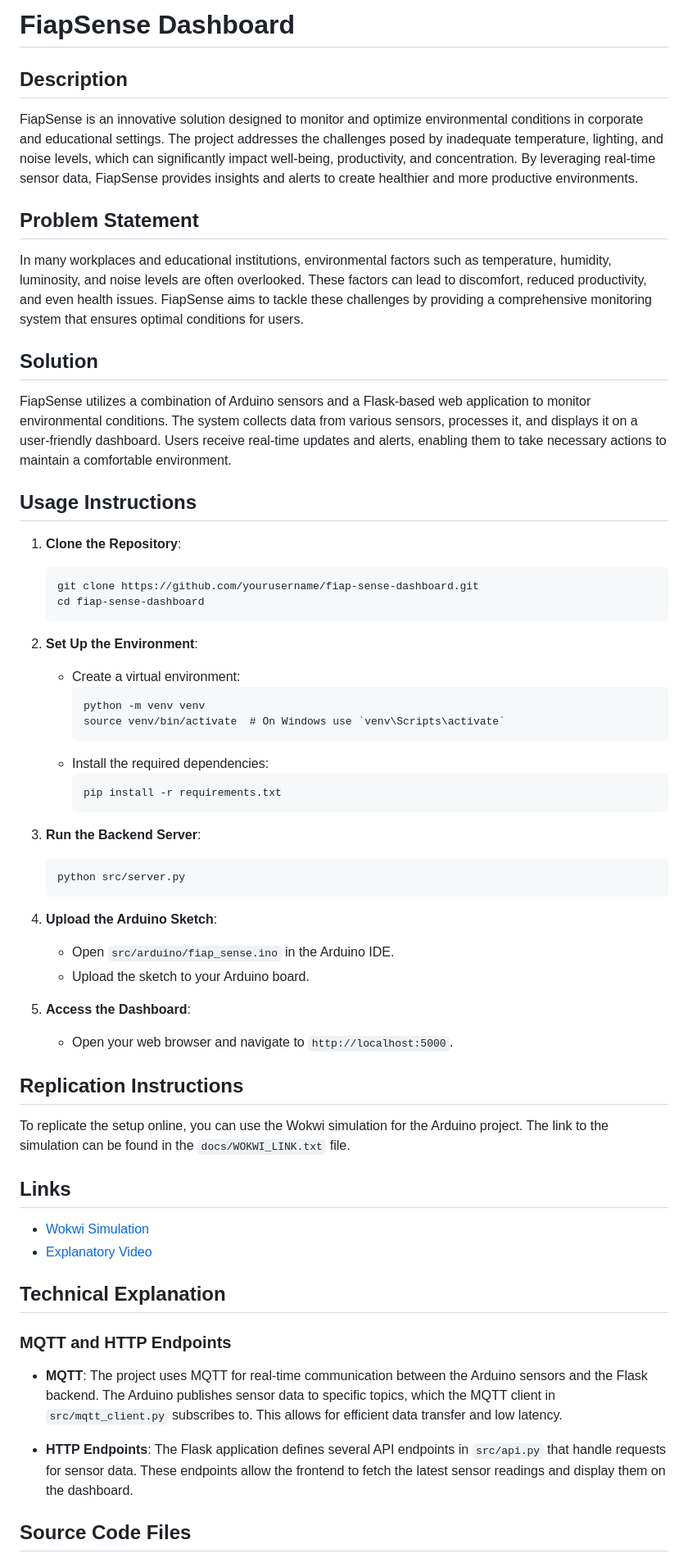
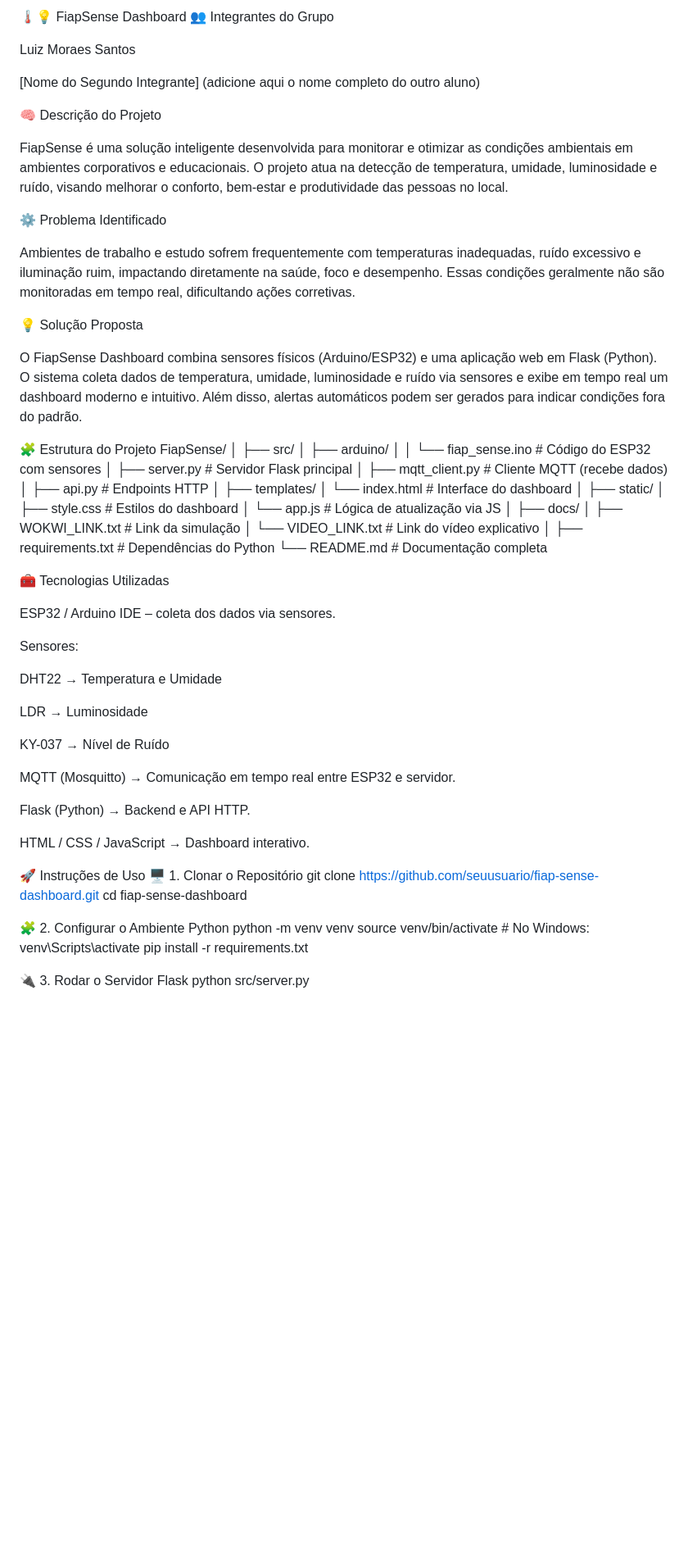
Before and after one commit to Luiz8734/GS_Sala_inteligente, a Markdown page: README.md, the part around one of its changes. Shown at 82% size. Drawn GitHub-style; blank space fills up the shorter version.

````diff
--- a/README.md
+++ b/README.md
@@ -1,64 +1,78 @@
-# FiapSense Dashboard
+🌡️💡 FiapSense Dashboard
+👥 Integrantes do Grupo
 
-## Description
+Luiz Moraes Santos
 
-FiapSense is an innovative solution designed to monitor and optimize environmental conditions in corporate and educational settings. The project addresses the challenges posed by inadequate temperature, lighting, and noise levels, which can significantly impact well-being, productivity, and concentration. By leveraging real-time sensor data, FiapSense provides insights and alerts to create healthier and more productive environments.
+[Nome do Segundo Integrante] (adicione aqui o nome completo do outro aluno)
 
-## Problem Statement
+🧠 Descrição do Projeto
 
-In many workplaces and educational institutions, environmental factors such as temperature, humidity, luminosity, and noise levels are often overlooked. These factors can lead to discomfort, reduced productivity, and even health issues. FiapSense aims to tackle these challenges by providing a comprehensive monitoring system that ensures optimal conditions for users.
+FiapSense é uma solução inteligente desenvolvida para monitorar e otimizar as condições ambientais em ambientes corporativos e educacionais.
+O projeto atua na detecção de temperatura, umidade, luminosidade e ruído, visando melhorar o conforto, bem-estar e produtividade das pessoas no local.
 
-## Solution
+⚙️ Problema Identificado
 
-FiapSense utilizes a combination of Arduino sensors and a Flask-based web application to monitor environmental conditions. The system collects data from various sensors, processes it, and displays it on a user-friendly dashboard. Users receive real-time updates and alerts, enabling them to take necessary actions to maintain a comfortable environment.
+Ambientes de trabalho e estudo sofrem frequentemente com temperaturas inadequadas, ruído excessivo e iluminação ruim, impactando diretamente na saúde, foco e desempenho.
+Essas condições geralmente não são monitoradas em tempo real, dificultando ações corretivas.
 
-## Usage Instructions
+💡 Solução Proposta
 
-1. **Clone the Repository**:
-   ```
-   git clone https://github.com/yourusername/fiap-sense-dashboard.git
-   cd fiap-sense-dashboard
-   ```
+O FiapSense Dashboard combina sensores físicos (Arduino/ESP32) e uma aplicação web em Flask (Python).
+O sistema coleta dados de temperatura, umidade, luminosidade e ruído via sensores e exibe em tempo real um dashboard moderno e intuitivo.
+Além disso, alertas automáticos podem ser gerados para indicar condições fora do padrão.
 
-2. **Set Up the Environment**:
-   - Create a virtual environment:
-     ```
-     python -m venv venv
-     source venv/bin/activate  # On Windows use `venv\Scripts\activate`
-     ```
-   - Install the required dependencies:
-     ```
-     pip install -r requirements.txt
-     ```
+🧩 Estrutura do Projeto
+FiapSense/
+│
+├── src/
+│   ├── arduino/
+│   │   └── fiap_sense.ino         # Código do ESP32 com sensores
+│   ├── server.py                  # Servidor Flask principal
+│   ├── mqtt_client.py             # Cliente MQTT (recebe dados)
+│   ├── api.py                     # Endpoints HTTP
+│
+├── templates/
+│   └── index.html                 # Interface do dashboard
+│
+├── static/
+│   ├── style.css                  # Estilos do dashboard
+│   └── app.js                     # Lógica de atualização via JS
+│
+├── docs/
+│   ├── WOKWI_LINK.txt             # Link da simulação
+│   └── VIDEO_LINK.txt             # Link do vídeo explicativo
+│
+├── requirements.txt               # Dependências do Python
+└── README.md                      # Documentação completa
 
-3. **Run the Backend Server**:
-   ```
-   python src/server.py
-   ```
+🧰 Tecnologias Utilizadas
 
-4. **Upload the Arduino Sketch**:
-   - Open `src/arduino/fiap_sense.ino` in the Arduino IDE.
-   - Upload the sketch to your Arduino board.
+ESP32 / Arduino IDE – coleta dos dados via sensores.
 
-5. **Access the Dashboard**:
-   - Open your web browser and navigate to `http://localhost:5000`.
+Sensores:
 
-## Replication Instructions
+DHT22 → Temperatura e Umidade
 
-To replicate the setup online, you can use the Wokwi simulation for the Arduino project. The link to the simulation can be found in the `docs/WOKWI_LINK.txt` file.
+LDR → Luminosidade
 
-## Links
+KY-037 → Nível de Ruído
 
-- [Wokwi Simulation](docs/WOKWI_LINK.txt)
-- [Explanatory Video](docs/VIDEO_LINK.txt)
+MQTT (Mosquitto) → Comunicação em tempo real entre ESP32 e servidor.
 
-## Technical Explanation
+Flask (Python) → Backend e API HTTP.
 
-### MQTT and HTTP Endpoints
+HTML / CSS / JavaScript → Dashboard interativo.
 
-- **MQTT**: The project uses MQTT for real-time communication between the Arduino sensors and the Flask backend. The Arduino publishes sensor data to specific topics, which the MQTT client in `src/mqtt_client.py` subscribes to. This allows for efficient data transfer and low latency.
+🚀 Instruções de Uso
+🖥️ 1. Clonar o Repositório
+git clone https://github.com/seuusuario/fiap-sense-dashboard.git
+cd fiap-sense-dashboard
 
-- **HTTP Endpoints**: The Flask application defines several API endpoints in `src/api.py` that handle requests for sensor data. These endpoints allow the frontend to fetch the latest sensor readings and display them on the dashboard.
+🧩 2. Configurar o Ambiente Python
+python -m venv venv
+source venv/bin/activate   # No Windows: venv\Scripts\activate
+pip install -r requirements.txt
 
-## Source Code Files
+🔌 3. Rodar o Servidor Flask
+python src/server.py
 
````
Also changed, not shown: other parts of README.md (+176 -12 lines).
